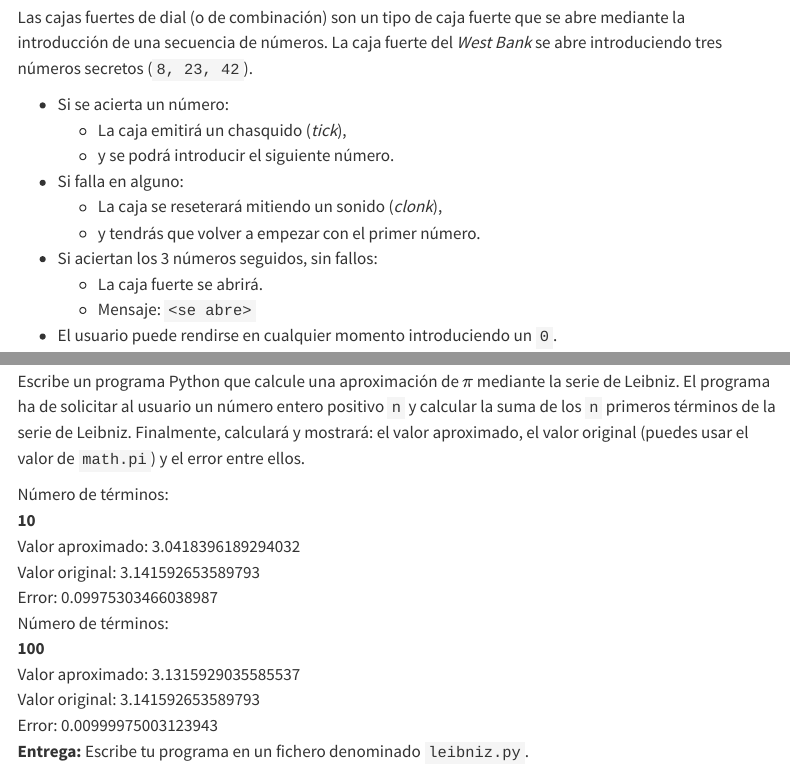
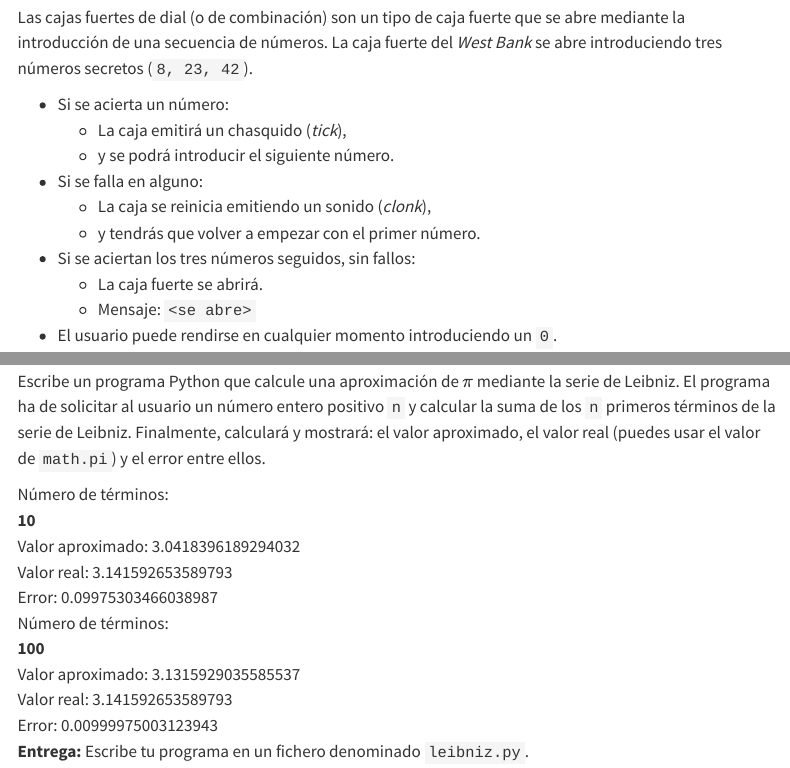
Before and after one commit to fiib-eina/fiib-eina.github.io, a Quarto document (src/03_practicas/p3/302_composicion_iterativa.qmd): the page in a window 1100 px wide, from 180 px down, and a second part further down, joined at a grey line. Rendered offline with R 4.5, knitr and Pandoc in place of Quarto, with nearby package versions; menus at the side of the page are left out.

Commit message:
Fix typos and add minor improvements

```diff
--- a/src/03_practicas/p3/302_composicion_iterativa.qmd
+++ b/src/03_practicas/p3/302_composicion_iterativa.qmd
@@ -46,10 +46,10 @@ Las cajas fuertes de dial (o de combinación) son un tipo de caja fuerte que se
 - Si se acierta un número:
     - La caja emitirá un chasquido (_tick_),
     - y se podrá introducir el siguiente número.
-- Si falla en alguno:
-    - La caja se reseterará mitiendo un sonido (_clonk_),
+- Si se falla en alguno:
+    - La caja se reinicia emitiendo un sonido (_clonk_),
     - y tendrás que volver a empezar con el primer número.
-- Si aciertan los 3 números seguidos, sin fallos:
+- Si se aciertan los tres números seguidos, sin fallos:
     - La caja fuerte se abrirá.
     - Mensaje: `<se abre>`
 - El usuario puede rendirse en cualquier momento introduciendo un `0`.
@@ -99,18 +99,18 @@ $$
 \sum_{n=0}^{\infty}\frac{(-1)^{n}}{2n+1}= 1 - \frac{1}{3} + \frac{1}{5} -\frac{1}{7} + \frac{1}{9} -\cdots = \frac{\pi}{4}
 $$
 
-Escribe un programa Python que calcule una aproximación de $\pi$ mediante la serie de Leibniz. El programa ha de solicitar al usuario un número entero positivo `n` y calcular la suma de los `n` primeros términos de la serie de Leibniz. Finalmente, calculará y mostrará: el valor aproximado, el valor original (puedes usar el valor de `math.pi`) y el error entre ellos.
+Escribe un programa Python que calcule una aproximación de $\pi$ mediante la serie de Leibniz. El programa ha de solicitar al usuario un número entero positivo `n` y calcular la suma de los `n` primeros términos de la serie de Leibniz. Finalmente, calculará y mostrará: el valor aproximado, el valor real (puedes usar el valor de `math.pi`) y el error entre ellos.
 
 | Número de términos:
 | **10**
 | Valor aproximado: 3.0418396189294032
-| Valor original: 3.141592653589793
+| Valor real:       3.141592653589793
 | Error: 0.09975303466038987
 
 | Número de términos:
 | **100**
 | Valor aproximado: 3.1315929035585537
-| Valor original: 3.141592653589793
+| Valor real:       3.141592653589793
 | Error: 0.00999975003123943
 
 **Entrega:** Escribe tu programa en un fichero denominado `leibniz.py`.
```
Also changed, not shown: src/03_practicas/p3/302_composicion_iterativa.qmd (2 more changed lines).
